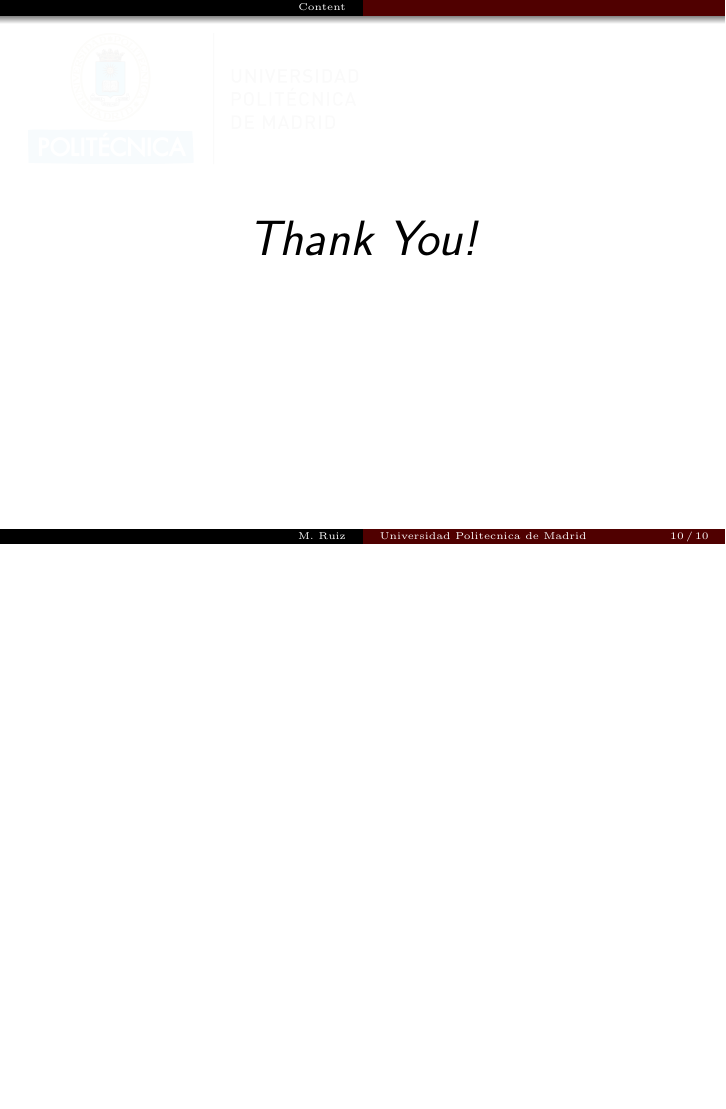
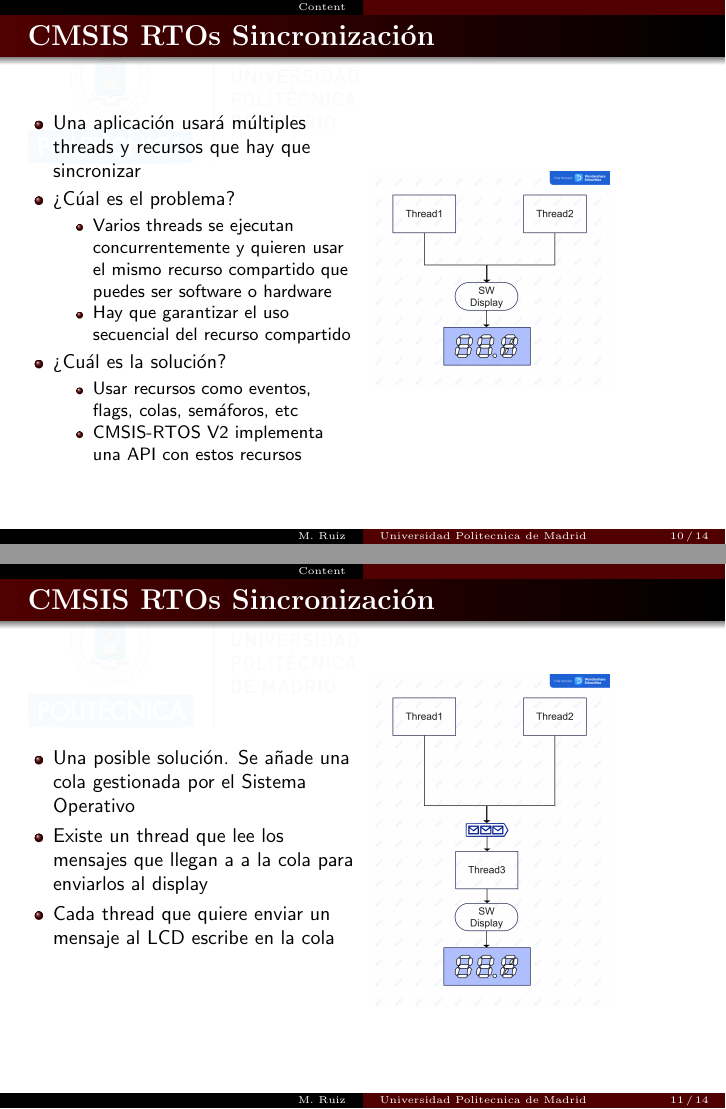
Before and after one commit to mruizglz/SBM-rtos, LaTeX slides (UPMSBM-CMSIS-RTOS.tex, which reads presentation/common.tex, presentation/presentation.tex): page 10 of 10 before the commit and pages 10 and 11 of 14 after it, the two joined at a grey line, the shorter picture padded with empty space. Compiled offline with pdfLaTeX.

Commit message:
Add more documentation

```diff
--- a/UPMSBM-CMSIS-RTOS.tex
+++ b/UPMSBM-CMSIS-RTOS.tex
@@ -13,7 +13,7 @@
 
 \begin{frame}{}
   \centering \Huge
-  \emph{Thank You!}
+  \emph{Gracias!}
 \end{frame}
 
 
--- a/presentation/common.tex
+++ b/presentation/common.tex
@@ -37,7 +37,7 @@
 \usepackage{bm}
 
 
-\usepackage{xcolor}
+\usepackage[dvipsnames]{xcolor}
 \usepackage{subcaption}
 \usepackage{listings}
 \usepackage{hyperref} %always the last to avoid problems
--- a/presentation/presentation.tex
+++ b/presentation/presentation.tex
@@ -182,26 +184,40 @@ void ThDisplay (void *argument){
     \end{itemize}
 \end{frame}
 
-% \begin{frame}{Internet of Things: Applications}
-%     \begin{itemize}
-%         \item Smart Greenhouse
-%         \begin{itemize}
-%             \item Plant Health Monitoring
-%             \item Watering Control
-%             \item Locate Plants in Greenhouses
-%             \item Stock and Management
-%         \end{itemize}
-%         \begin{center}
-%              \includegraphics[width=0.5\textwidth]{trainingmaterials/project2-iot/greenhose.png}
-%         \end{center}
-%         \item Smart Supermarket
-%         \begin{itemize}
-%             \item Automated identification and restocking
-%             \item Automatic payment authorization
-%         \end{itemize}
-%         \item Monitoring elderly/convalescent patients at home
-%         \item Traffic regulation
-%         \item Power grid management
-%     \end{itemize}
-% \end{frame}
+\begin{frame}{CMSIS RTOs Sincronización}
+    \begin{columns}
+        \begin{column}{0.50\textwidth}
+            \begin{itemize}
+                \item Una aplicación usará múltiples threads y recursos que hay que sincronizar
+                \item ¿Cúal es el problema?
+                    \begin{itemize}
+                        \item Varios threads se ejecutan concurrentemente y quieren usar el mismo recurso compartido que puedes ser software o hardware
+                        \item Hay que garantizar el uso secuencial del recurso compartido
+                    \end{itemize}
+                \item ¿Cuál es la solución?
+                \begin{itemize}
+                    \item Usar recursos como eventos, flags, colas, semáforos, etc
+                    \item CMSIS-RTOS V2 implementa una API con estos recursos
+                \end{itemize}
+            \end{itemize}
+        \end{column}
+        \begin{column}{0.50\textwidth}
+            \includegraphics[scale=0.05]{presentation/threads.jpg}
+        \end{column}
+    \end{columns}
+\end{frame}
+\begin{frame}{CMSIS RTOs Sincronización}
+    \begin{columns}
+        \begin{column}{0.50\textwidth}
+            \begin{itemize}
+                \item Una posible solución. Se añade una cola gestionada por el Sistema Operativo
+                \item Existe un thread que lee los mensajes que llegan a a la cola para enviarlos al display
+                \item Cada thread que quiere enviar un mensaje al LCD escribe en la cola
+            \end{itemize}
+        \end{column}
+        \begin{column}{0.50\textwidth}
+            \includegraphics[scale=0.05]{presentation/threads-sync.jpg}
+        \end{column}
+    \end{columns}
+\end{frame}
 
```
Also changed, not shown: presentation/flags.jpg (added), presentation/threads-sync.jpg (added), presentation/threads.jpg (added), presentation/presentation.tex (251 more changed lines).
